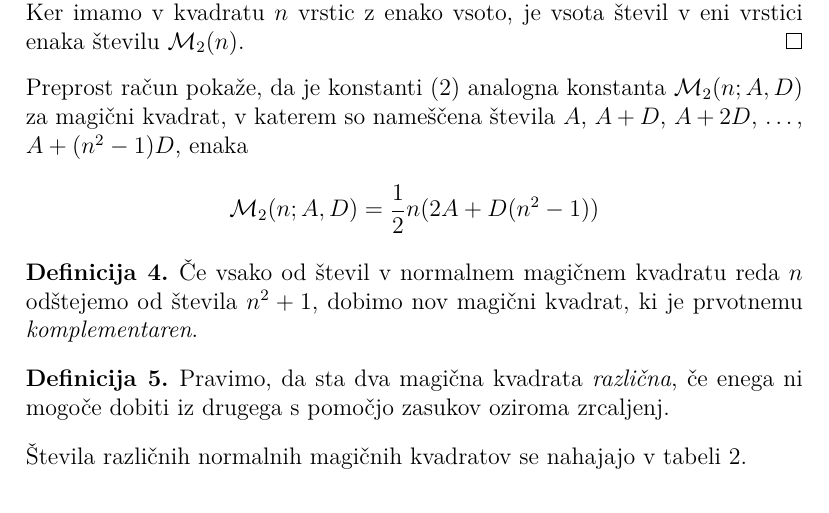
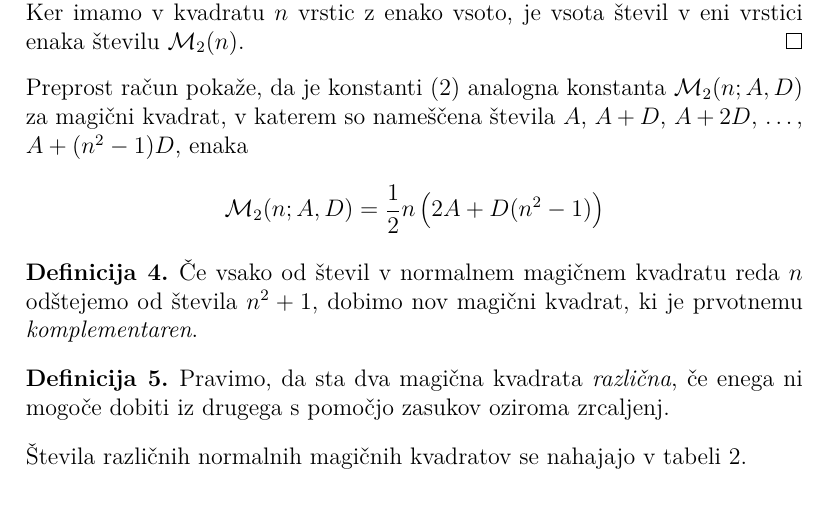
Before and after one commit to Kai-Rejc/Kai-RP, a LaTeX document (06-magicni-kvadrati/magic.tex): part of page 4 of 5, cut so that both start at the same text. Compiled offline with pdfLaTeX.

Commit message:
Popravljeni oklepaji

```diff
--- a/06-magicni-kvadrati/magic.tex
+++ b/06-magicni-kvadrati/magic.tex
@@ -199,7 +199,7 @@ in zato kvadrat ni normalen.
 Preprost račun pokaže, da je konstanti \eqref{eq:mc} analogna konstanta
 \(\m_2(n;A,D)\) za magični kvadrat, v katerem so nameščena števila
 \(A\), \(A+D\), \(A+2D\), \ldots, \(A+(n^2-1)D\), enaka % sklic: eq:mc
-\[\m_2(n;A,D) = \frac{1}{2}n(2A+D(n^2-1))\]
+\[\m_2(n;A,D) = \frac{1}{2}n\left(2A+D(n^2-1)\right)\]
 
 \begin{definicija}
       Če vsako od števil v normalnem magičnem kvadratu reda \(n\) odštejemo
```
